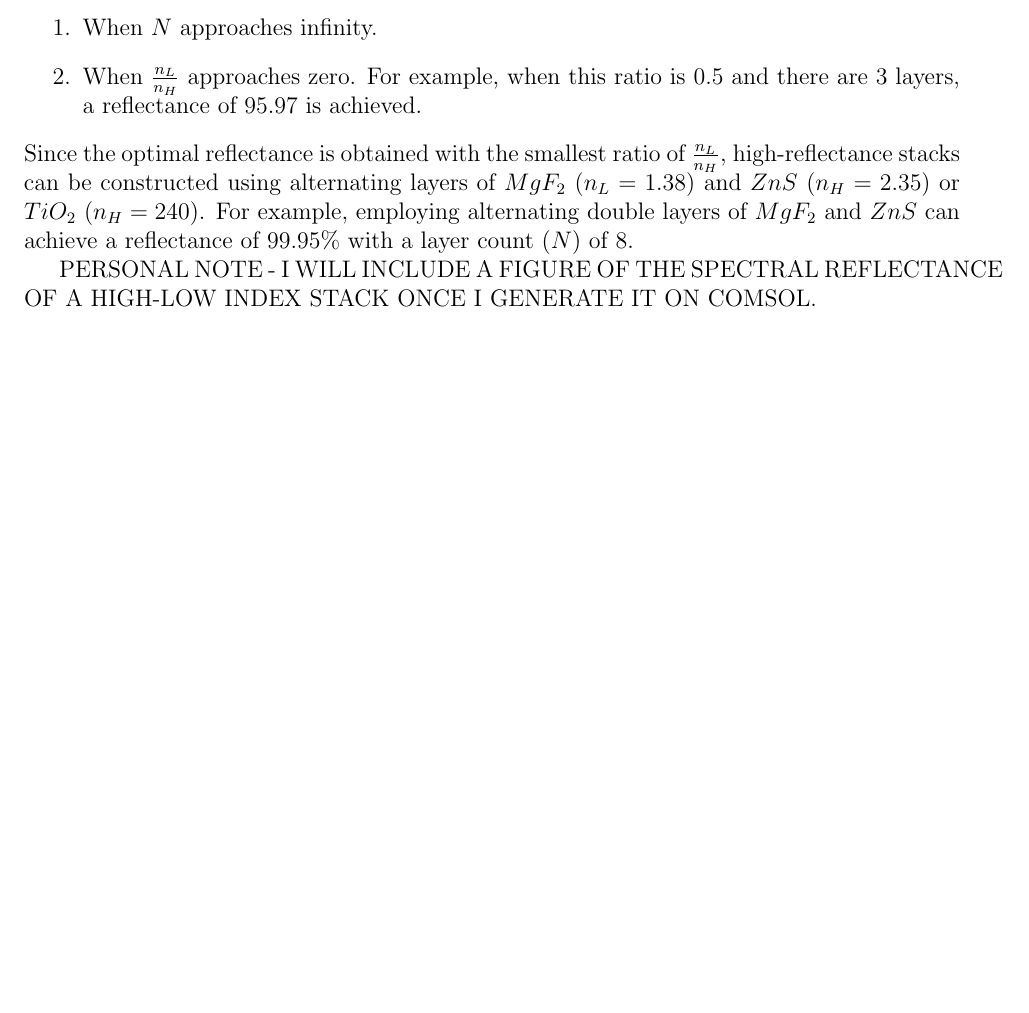
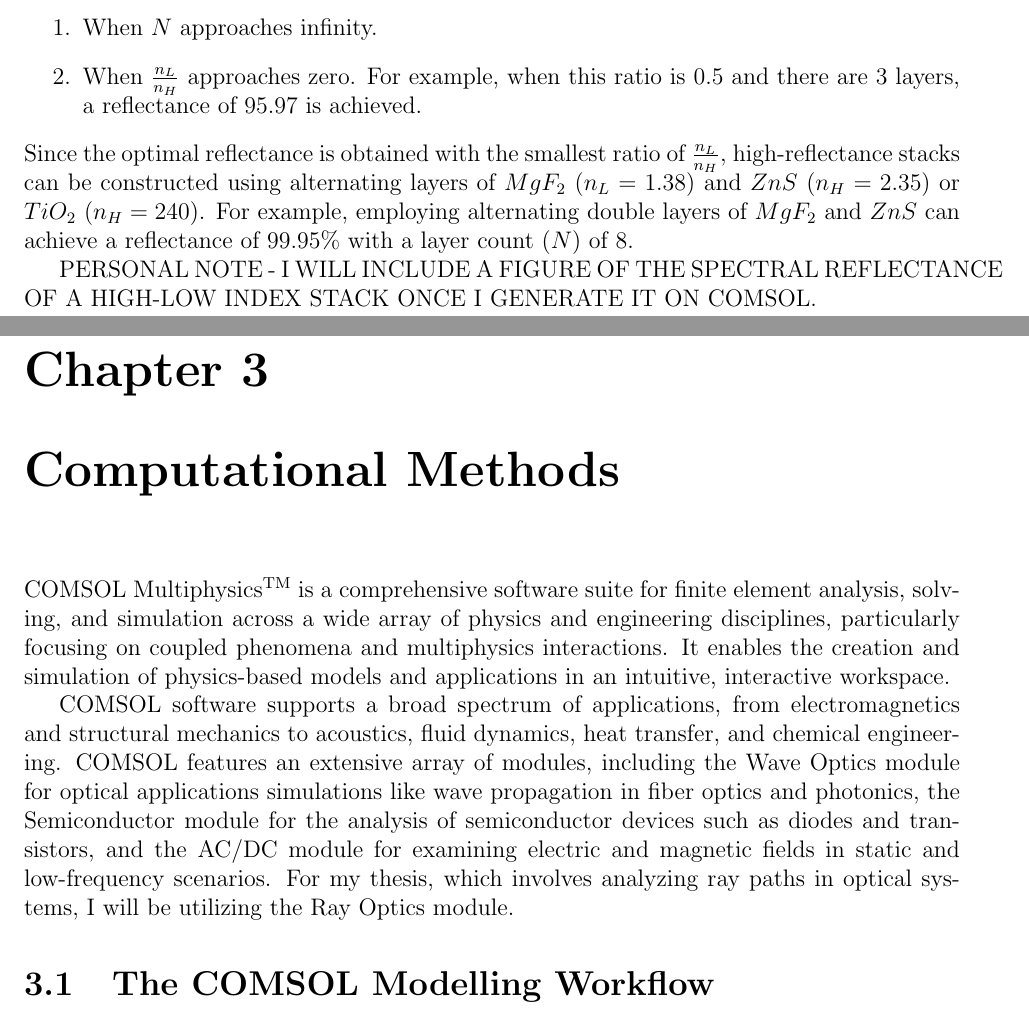
Before and after one commit to Collins-kariuk/Physics-Thesis-PDRCs, a LaTeX thesis (MainDraft.tex, which reads Chapters/Chapter3.tex): part of page 28 of 30 before the commit and two parts of pages 29 and 30 of 32 after it, the two joined at a grey line, cut so that both start at the same text, the shorter picture padded with empty space. Compiled offline with pdfLaTeX.

Commit message:
Start on 'COMSOL Modeling Workflow'

```diff
--- a/Chapters/Chapter3.tex
+++ b/Chapters/Chapter3.tex
@@ -0,0 +1,6 @@
+% A note on what is COMSOL.
+COMSOL Multiphysics\textsuperscript{TM} is a comprehensive software suite for finite element analysis, solving, and simulation across a wide array of physics and engineering disciplines, particularly focusing on coupled phenomena and multiphysics interactions. It enables the creation and simulation of physics-based models and applications in an intuitive, interactive workspace.
+
+COMSOL software supports a broad spectrum of applications, from electromagnetics and structural mechanics to acoustics, fluid dynamics, heat transfer, and chemical engineering. COMSOL features an extensive array of modules, including the Wave Optics module for optical applications simulations like wave propagation in fiber optics and photonics, the Semiconductor module for the analysis of semiconductor devices such as diodes and transistors, and the AC/DC module for examining electric and magnetic fields in static and low-frequency scenarios. For my thesis, which involves analyzing ray paths in optical systems, I will be utilizing the Ray Optics module.
+
+\section{The COMSOL Modelling Workflow}
--- a/MainDraft.tex
+++ b/MainDraft.tex
@@ -103,6 +103,9 @@
 \chapter{The Physics Behind PDRCs}
 \input{Chapters/Chapter2}
 
+\chapter{Computational Methods}
+\input{Chapters/Chapter3}
+
 % the \appendix tag tells LaTeX where it should start labeling chapters with letters (denoting appendices) rather than numbers (denoting main chapters)
 \appendix
 
```
Also changed, not shown: Chapters/Chapter2.tex (+0 -1 lines).
